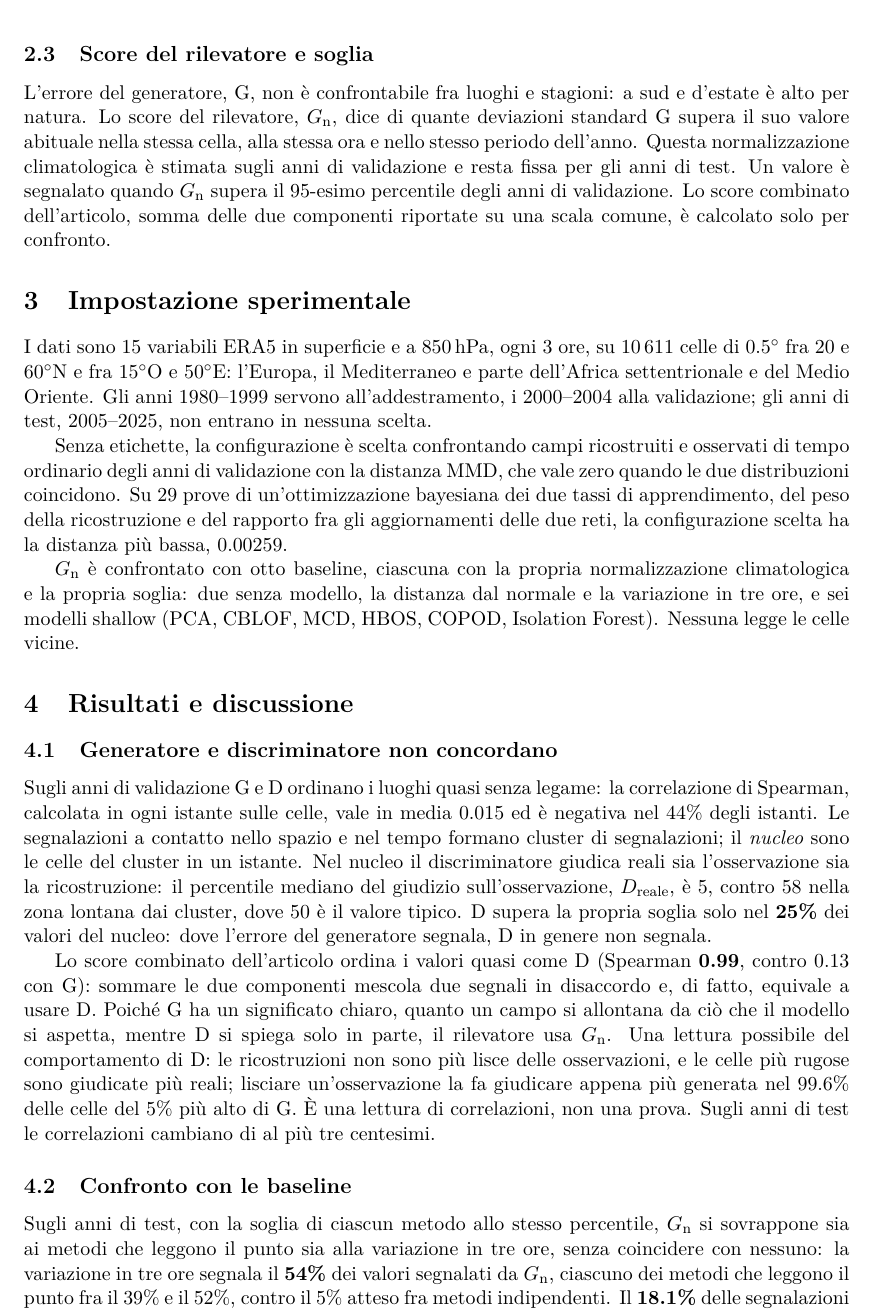
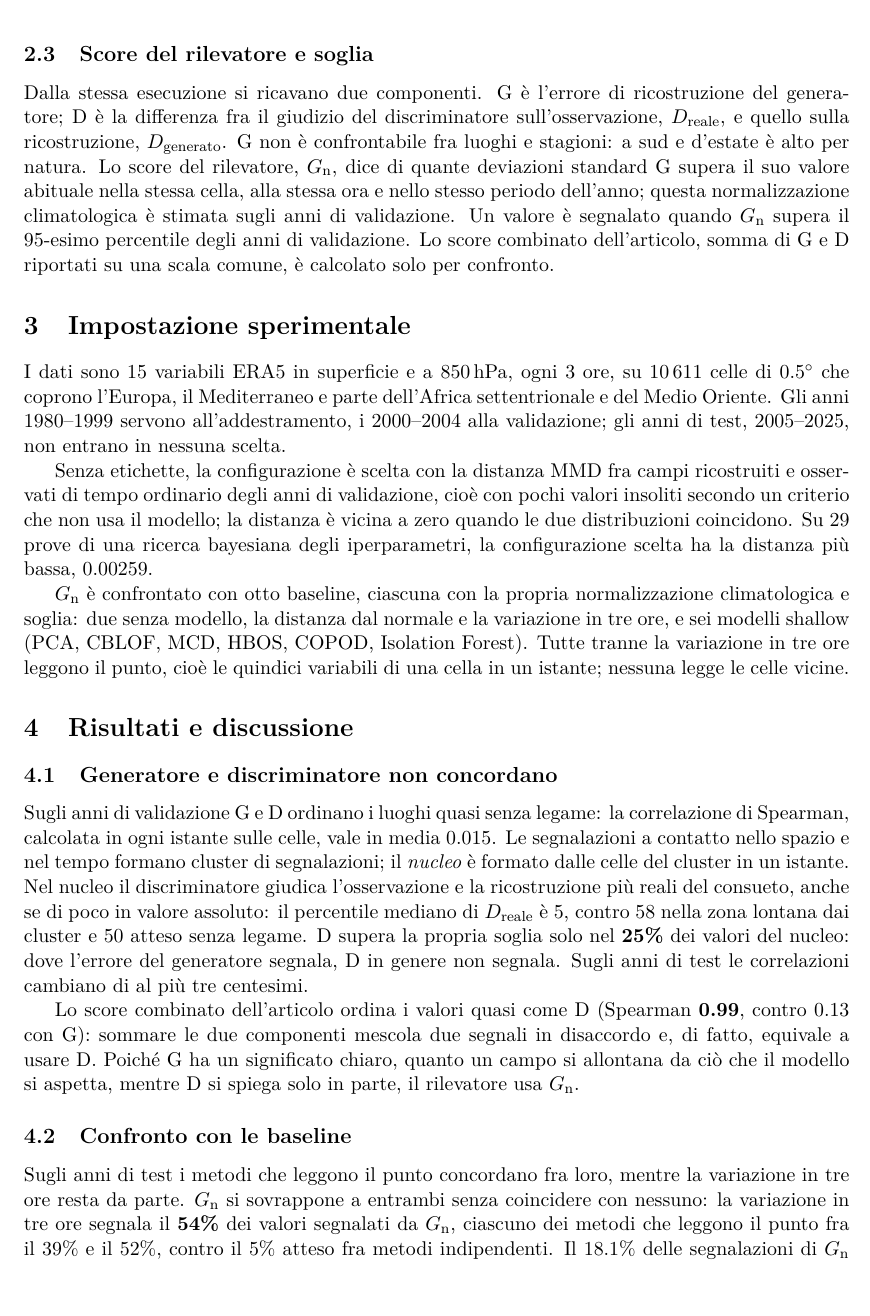
Before and after one commit to AlbertoPedalino/tesi_latex, a LaTeX document (riassunto/riassunto_tesi_it.tex): part of page 2 of 3, cut so that both start at the same text, the shorter picture padded with empty space. Compiled offline with pdfLaTeX.

Commit message:
Summary: second reader's fixes, definitions, shorter
Claims aligned with the thesis (training years not guaranteed free of
anomalies, caution on the flags only G_n has, weaker normalization at the
99th percentile), D, "metodi che leggono il punto", cluster type and
"tempo ordinario" defined, results in three parts as in the reference
summary, secondary details cut.

Co-Authored-By: Claude Opus 5.5 <noreply@anthropic.com>

```diff
--- a/riassunto/riassunto_tesi_it.tex
+++ b/riassunto/riassunto_tesi_it.tex
@@ -50,27 +50,27 @@ Ogni variabile è standardizzata per cella, giorno dell'anno ($\pm15$ giorni) e
 
 \subsection{Score del rilevatore e soglia}
 
-L'errore del generatore, G, non è confrontabile fra luoghi e stagioni: a sud e d'estate è alto per natura. Lo score del rilevatore, $G_{\mathrm{n}}$, dice di quante deviazioni standard G supera il suo valore abituale nella stessa cella, alla stessa ora e nello stesso periodo dell'anno. Questa normalizzazione climatologica è stimata sugli anni di validazione e resta fissa per gli anni di test. Un valore è segnalato quando $G_{\mathrm{n}}$ supera il 95-esimo percentile degli anni di validazione. Lo score combinato dell'articolo, somma delle due componenti riportate su una scala comune, è calcolato solo per confronto.
+Dalla stessa esecuzione si ricavano due componenti. G è l'errore di ricostruzione del generatore; D è la differenza fra il giudizio del discriminatore sull'osservazione, $D_{\mathrm{reale}}$, e quello sulla ricostruzione, $D_{\mathrm{generato}}$. G non è confrontabile fra luoghi e stagioni: a sud e d'estate è alto per natura. Lo score del rilevatore, $G_{\mathrm{n}}$, dice di quante deviazioni standard G supera il suo valore abituale nella stessa cella, alla stessa ora e nello stesso periodo dell'anno; questa normalizzazione climatologica è stimata sugli anni di validazione. Un valore è segnalato quando $G_{\mathrm{n}}$ supera il 95-esimo percentile degli anni di validazione. Lo score combinato dell'articolo, somma di G e D riportati su una scala comune, è calcolato solo per confronto.
 
 \section{Impostazione sperimentale}
 
-I dati sono 15 variabili ERA5 in superficie e a 850\,hPa, ogni 3 ore, su 10\,611 celle di $0.5^\circ$ fra 20 e 60$^\circ$N e fra 15$^\circ$O e 50$^\circ$E: l'Europa, il Mediterraneo e parte dell'Africa settentrionale e del Medio Oriente. Gli anni 1980--1999 servono all'addestramento, i 2000--2004 alla validazione; gli anni di test, 2005--2025, non entrano in nessuna scelta.
+I dati sono 15 variabili ERA5 in superficie e a 850\,hPa, ogni 3 ore, su 10\,611 celle di $0.5^\circ$ che coprono l'Europa, il Mediterraneo e parte dell'Africa settentrionale e del Medio Oriente. Gli anni 1980--1999 servono all'addestramento, i 2000--2004 alla validazione; gli anni di test, 2005--2025, non entrano in nessuna scelta.
 
-Senza etichette, la configurazione è scelta confrontando campi ricostruiti e osservati di tempo ordinario degli anni di validazione con la distanza MMD, che vale zero quando le due distribuzioni coincidono. Su 29 prove di un'ottimizzazione bayesiana dei due tassi di apprendimento, del peso della ricostruzione e del rapporto fra gli aggiornamenti delle due reti, la configurazione scelta ha la distanza più bassa, 0.00259.
+Senza etichette, la configurazione è scelta con la distanza MMD fra campi ricostruiti e osservati di tempo ordinario degli anni di validazione, cioè con pochi valori insoliti secondo un criterio che non usa il modello; la distanza è vicina a zero quando le due distribuzioni coincidono. Su 29 prove di una ricerca bayesiana degli iperparametri, la configurazione scelta ha la distanza più bassa, 0.00259.
 
-$G_{\mathrm{n}}$ è confrontato con otto baseline, ciascuna con la propria normalizzazione climatologica e la propria soglia: due senza modello, la distanza dal normale e la variazione in tre ore, e sei modelli shallow (PCA, CBLOF, MCD, HBOS, COPOD, Isolation Forest). Nessuna legge le celle vicine.
+$G_{\mathrm{n}}$ è confrontato con otto baseline, ciascuna con la propria normalizzazione climatologica e soglia: due senza modello, la distanza dal normale e la variazione in tre ore, e sei modelli shallow (PCA, CBLOF, MCD, HBOS, COPOD, Isolation Forest). Tutte tranne la variazione in tre ore leggono il punto, cioè le quindici variabili di una cella in un istante; nessuna legge le celle vicine.
 
 \section{Risultati e discussione}
 
 \subsection{Generatore e discriminatore non concordano}
 
-Sugli anni di validazione G e D ordinano i luoghi quasi senza legame: la correlazione di Spearman, calcolata in ogni istante sulle celle, vale in media 0.015 ed è negativa nel 44\% degli istanti. Le segnalazioni a contatto nello spazio e nel tempo formano cluster di segnalazioni; il \emph{nucleo} sono le celle del cluster in un istante. Nel nucleo il discriminatore giudica reali sia l'osservazione sia la ricostruzione: il percentile mediano del giudizio sull'osservazione, $D_{\mathrm{reale}}$, è 5, contro 58 nella zona lontana dai cluster, dove 50 è il valore tipico. D supera la propria soglia solo nel \textbf{25\%} dei valori del nucleo: dove l'errore del generatore segnala, D in genere non segnala.
+Sugli anni di validazione G e D ordinano i luoghi quasi senza legame: la correlazione di Spearman, calcolata in ogni istante sulle celle, vale in media 0.015. Le segnalazioni a contatto nello spazio e nel tempo formano cluster di segnalazioni; il \emph{nucleo} è formato dalle celle del cluster in un istante. Nel nucleo il discriminatore giudica l'osservazione e la ricostruzione più reali del consueto, anche se di poco in valore assoluto: il percentile mediano di $D_{\mathrm{reale}}$ è 5, contro 58 nella zona lontana dai cluster e 50 atteso senza legame. D supera la propria soglia solo nel \textbf{25\%} dei valori del nucleo: dove l'errore del generatore segnala, D in genere non segnala. Sugli anni di test le correlazioni cambiano di al più tre centesimi.
 
-Lo score combinato dell'articolo ordina i valori quasi come D (Spearman \textbf{0.99}, contro 0.13 con G): sommare le due componenti mescola due segnali in disaccordo e, di fatto, equivale a usare D. Poiché G ha un significato chiaro, quanto un campo si allontana da ciò che il modello si aspetta, mentre D si spiega solo in parte, il rilevatore usa $G_{\mathrm{n}}$. Una lettura possibile del comportamento di D: le ricostruzioni non sono più lisce delle osservazioni, e le celle più rugose sono giudicate più reali; lisciare un'osservazione la fa giudicare appena più generata nel 99.6\% delle celle del 5\% più alto di G. È una lettura di correlazioni, non una prova. Sugli anni di test le correlazioni cambiano di al più tre centesimi.
+Lo score combinato dell'articolo ordina i valori quasi come D (Spearman \textbf{0.99}, contro 0.13 con G): sommare le due componenti mescola due segnali in disaccordo e, di fatto, equivale a usare D. Poiché G ha un significato chiaro, quanto un campo si allontana da ciò che il modello si aspetta, mentre D si spiega solo in parte, il rilevatore usa $G_{\mathrm{n}}$.
 
 \subsection{Confronto con le baseline}
 
-Sugli anni di test, con la soglia di ciascun metodo allo stesso percentile, $G_{\mathrm{n}}$ si sovrappone sia ai metodi che leggono il punto sia alla variazione in tre ore, senza coincidere con nessuno: la variazione in tre ore segnala il \textbf{54\%} dei valori segnalati da $G_{\mathrm{n}}$, ciascuno dei metodi che leggono il punto fra il 39\% e il 52\%, contro il 5\% atteso fra metodi indipendenti. Il \textbf{18.1\%} delle segnalazioni di $G_{\mathrm{n}}$, circa l'1\% dei valori, non è segnalato da nessuna baseline. Nel nucleo solo il 41\% dei valori supera la soglia della distanza dal normale: $G_{\mathrm{n}}$ segnala anche valori che, presi uno per uno, non sono estremi. È un controllo di coerenza, non una misura di accuratezza.
+Sugli anni di test i metodi che leggono il punto concordano fra loro, mentre la variazione in tre ore resta da parte. $G_{\mathrm{n}}$ si sovrappone a entrambi senza coincidere con nessuno: la variazione in tre ore segnala il \textbf{54\%} dei valori segnalati da $G_{\mathrm{n}}$, ciascuno dei metodi che leggono il punto fra il 39\% e il 52\%, contro il 5\% atteso fra metodi indipendenti. Il 18.1\% delle segnalazioni di $G_{\mathrm{n}}$ non è segnalato da nessuna baseline: può indicare ciò che solo il generatore coglie, per esempio perché legge le celle vicine, oppure un suo errore. Nel nucleo solo il 41\% dei valori supera la soglia della distanza dal normale: $G_{\mathrm{n}}$ segnala anche valori che, presi uno per uno, non sono fra i più lontani dal clima. È un controllo di coerenza, non una misura di accuratezza.
 
 \subsection{Normalizzazione, cluster e dispersione}
 
```
Also changed, not shown: riassunto/riassunto_tesi_it.pdf, riassunto/riassunto_tesi_it.tex (12 more changed lines).
